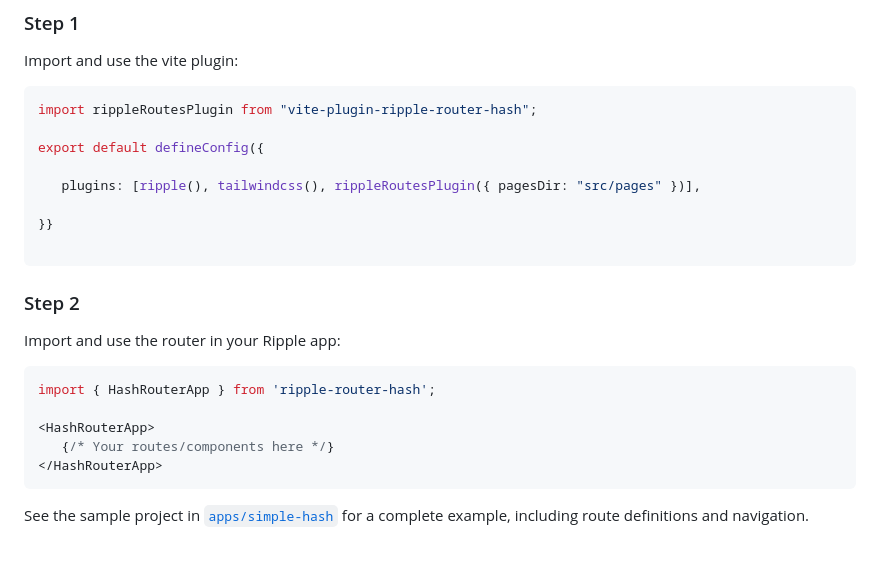
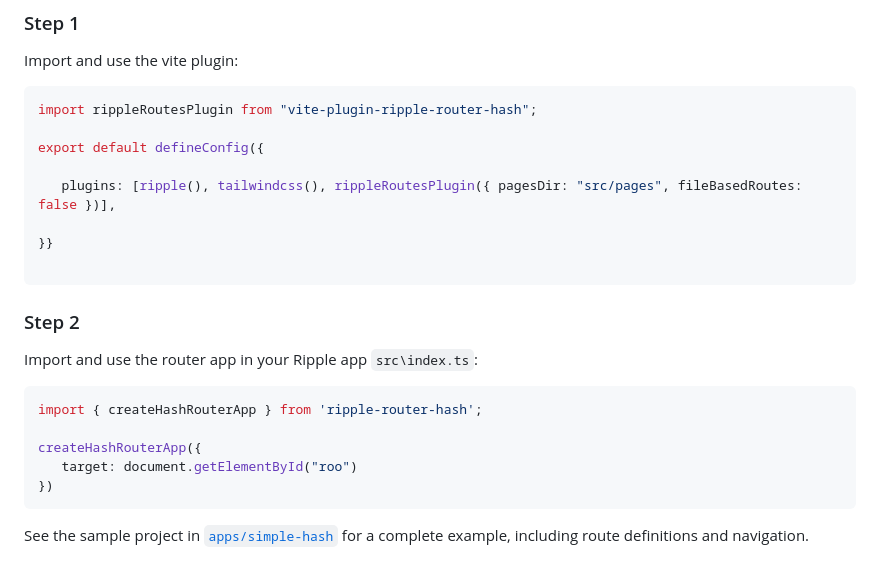
Before and after one commit to chandani-rathi/ripple-router-hash, a Markdown page: README.md, the part around the change. Rendered like a GitHub page.

Commit message:
updated documentation

````diff
--- a/README.md
+++ b/README.md
@@ -24,21 +24,21 @@ import rippleRoutesPlugin from "vite-plugin-ripple-router-hash";
 
 export default defineConfig({
 
-   plugins: [ripple(), tailwindcss(), rippleRoutesPlugin({ pagesDir: "src/pages" })],
+   plugins: [ripple(), tailwindcss(), rippleRoutesPlugin({ pagesDir: "src/pages", fileBasedRoutes: false })],
 
 }}
 
 ```
 
 ### Step 2
-Import and use the router in your Ripple app:
+Import and use the router app in your Ripple app `src\index.ts`:
 
 ```ts
-import { HashRouterApp } from 'ripple-router-hash';
+import { createHashRouterApp } from 'ripple-router-hash';
 
-<HashRouterApp>
-   {/* Your routes/components here */}
-</HashRouterApp>
+createHashRouterApp({
+   target: document.getElementById("roo")
+})
 ```
 See the sample project in [`apps/simple-hash`](./apps/simple-hash) for a complete example, including route definitions and navigation.
 
````
